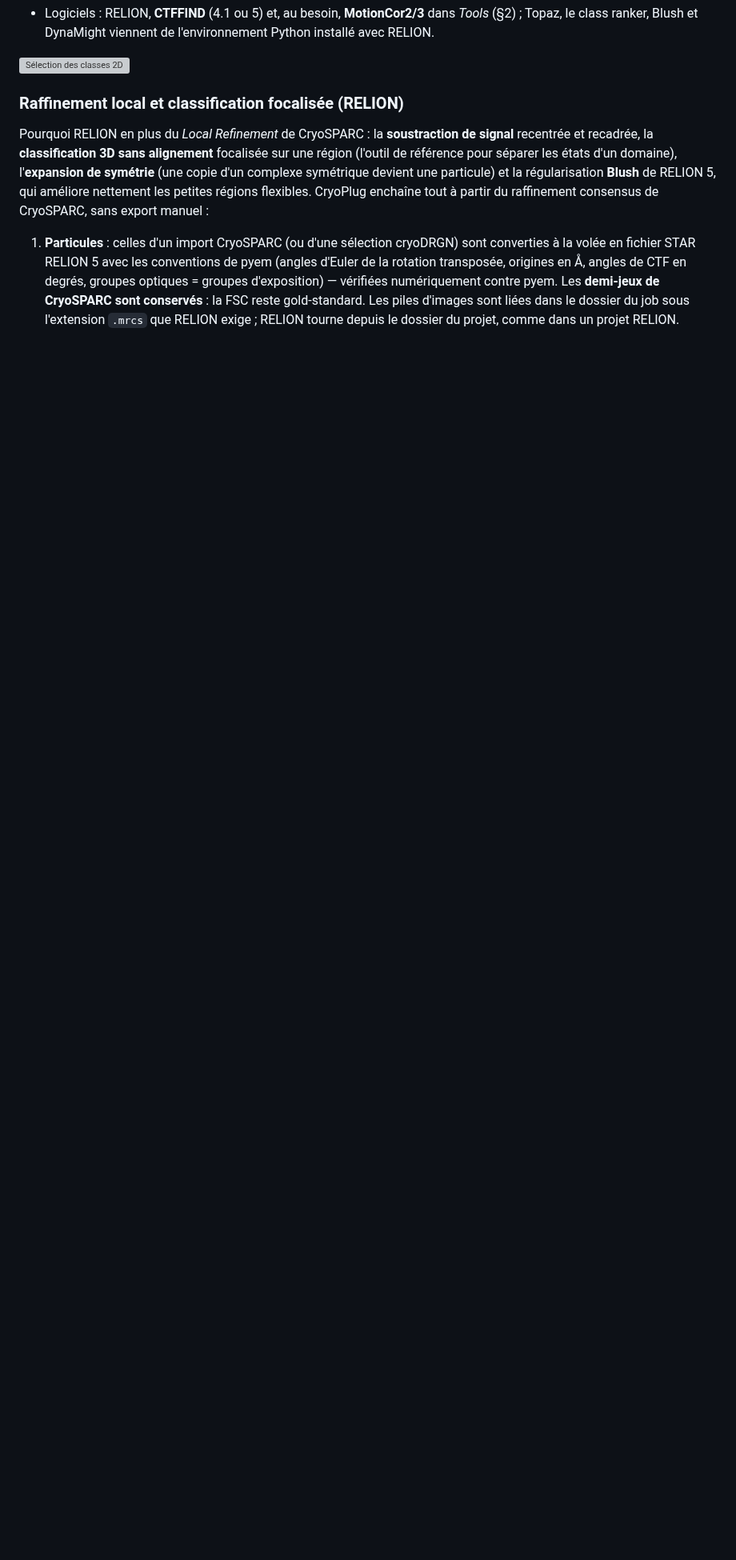
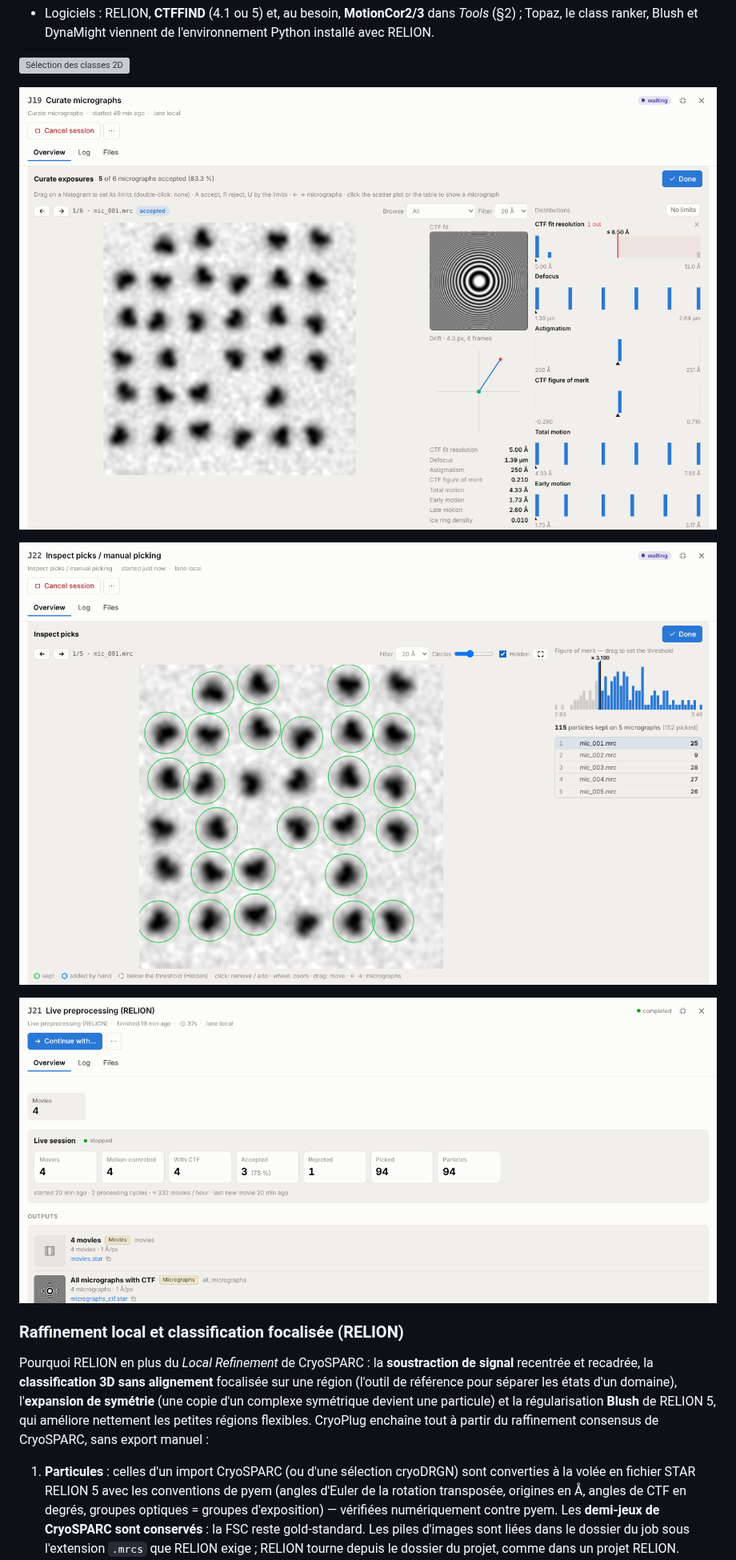
Before and after one commit to DrQuercus/CryoPlug, a Markdown page: README.md, the part around one of its changes. Shown at 80% size. GitHub-like rendering; pictures changed too: docs/images/relion_curate.png (added), docs/images/relion_live.png (added), docs/images/relion_pick_inspect.png (added); blank space fills up the shorter version; grey boxes are pictures that could not be loaded.

```diff
--- a/README.md
+++ b/README.md
@@ -428,6 +438,12 @@ refinement** et **DynaMight** pour la suite. Le workflow *Movies to map (RELION
   ranker, Blush et DynaMight viennent de l'environnement Python installé avec RELION.
 
 ![Sélection des classes 2D](docs/images/relion_select2d.png)
+
+![Tri interactif des micrographies](docs/images/relion_curate.png)
+
+![Inspection des picks et picking manuel](docs/images/relion_pick_inspect.png)
+
+![Prétraitement en direct pendant la collecte](docs/images/relion_live.png)
 
 ### Raffinement local et classification focalisée (RELION)
 
```
Also changed, not shown: other parts of README.md (+17 -7 lines).
